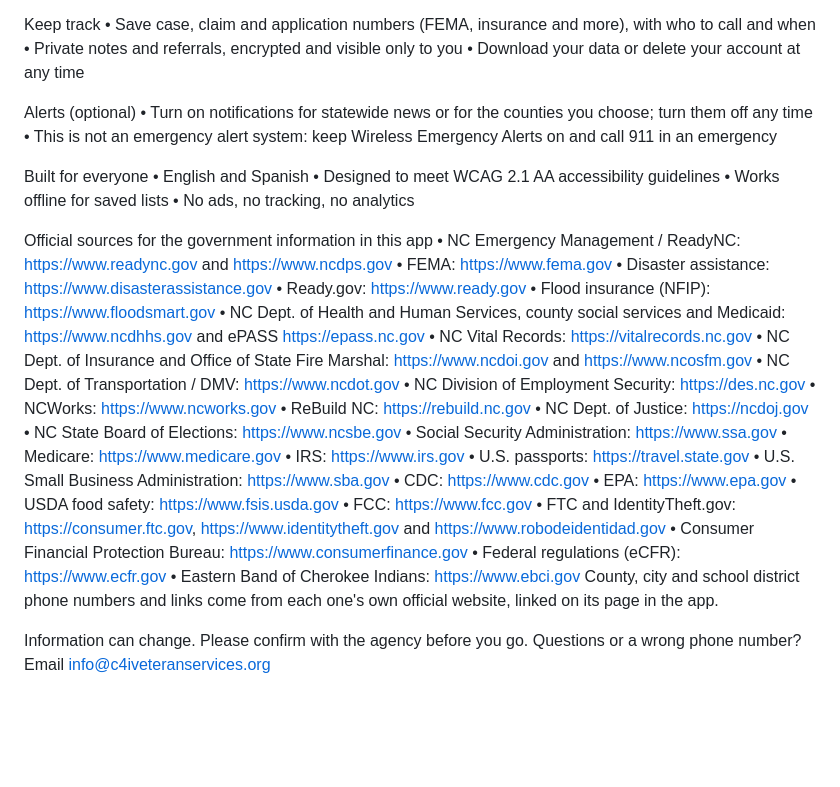
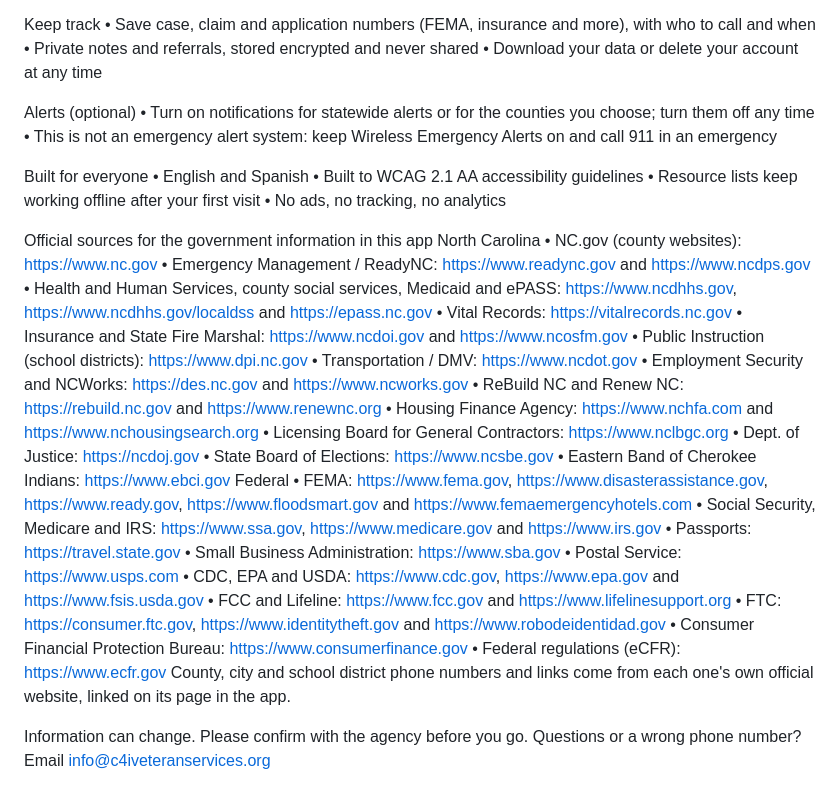
Before and after one commit to ifaungc-create/nc-disaster-recovery-hub, a Markdown page: docs/play-store/listing-en.md, the part around the change. Drawn GitHub-style; blank space fills up the shorter version.

```diff
--- a/docs/play-store/listing-en.md
+++ b/docs/play-store/listing-en.md
@@ -23,47 +23,46 @@ Find help
 
 Keep track
 • Save case, claim and application numbers (FEMA, insurance and more), with who to call and when
-• Private notes and referrals, encrypted and visible only to you
+• Private notes and referrals, stored encrypted and never shared
 • Download your data or delete your account at any time
 
 Alerts (optional)
-• Turn on notifications for statewide news or for the counties you choose; turn them off any time
+• Turn on notifications for statewide alerts or for the counties you choose; turn them off any time
 • This is not an emergency alert system: keep Wireless Emergency Alerts on and call 911 in an emergency
 
 Built for everyone
 • English and Spanish
-• Designed to meet WCAG 2.1 AA accessibility guidelines
-• Works offline for saved lists
+• Built to WCAG 2.1 AA accessibility guidelines
+• Resource lists keep working offline after your first visit
 • No ads, no tracking, no analytics
 
 Official sources for the government information in this app
-• NC Emergency Management / ReadyNC: https://www.readync.gov and https://www.ncdps.gov
-• FEMA: https://www.fema.gov
-• Disaster assistance: https://www.disasterassistance.gov
-• Ready.gov: https://www.ready.gov
-• Flood insurance (NFIP): https://www.floodsmart.gov
-• NC Dept. of Health and Human Services, county social services and Medicaid: https://www.ncdhhs.gov and ePASS https://epass.nc.gov
-• NC Vital Records: https://vitalrecords.nc.gov
-• NC Dept. of Insurance and Office of State Fire Marshal: https://www.ncdoi.gov and https://www.ncosfm.gov
-• NC Dept. of Transportation / DMV: https://www.ncdot.gov
-• NC Division of Employment Security: https://des.nc.gov
-• NCWorks: https://www.ncworks.gov
-• ReBuild NC: https://rebuild.nc.gov
-• NC Dept. of Justice: https://ncdoj.gov
-• NC State Board of Elections: https://www.ncsbe.gov
-• Social Security Administration: https://www.ssa.gov
-• Medicare: https://www.medicare.gov
-• IRS: https://www.irs.gov
-• U.S. passports: https://travel.state.gov
-• U.S. Small Business Administration: https://www.sba.gov
-• CDC: https://www.cdc.gov
-• EPA: https://www.epa.gov
-• USDA food safety: https://www.fsis.usda.gov
-• FCC: https://www.fcc.gov
-• FTC and IdentityTheft.gov: https://consumer.ftc.gov, https://www.identitytheft.gov and https://www.robodeidentidad.gov
+North Carolina
+• NC.gov (county websites): https://www.nc.gov
+• Emergency Management / ReadyNC: https://www.readync.gov and https://www.ncdps.gov
+• Health and Human Services, county social services, Medicaid and ePASS: https://www.ncdhhs.gov, https://www.ncdhhs.gov/localdss and https://epass.nc.gov
+• Vital Records: https://vitalrecords.nc.gov
+• Insurance and State Fire Marshal: https://www.ncdoi.gov and https://www.ncosfm.gov
+• Public Instruction (school districts): https://www.dpi.nc.gov
+• Transportation / DMV: https://www.ncdot.gov
+• Employment Security and NCWorks: https://des.nc.gov and https://www.ncworks.gov
+• ReBuild NC and Renew NC: https://rebuild.nc.gov and https://www.renewnc.org
+• Housing Finance Agency: https://www.nchfa.com and https://www.nchousingsearch.org
+• Licensing Board for General Contractors: https://www.nclbgc.org
+• Dept. of Justice: https://ncdoj.gov
+• State Board of Elections: https://www.ncsbe.gov
+• Eastern Band of Cherokee Indians: https://www.ebci.gov
+Federal
+• FEMA: https://www.fema.gov, https://www.disasterassistance.gov, https://www.ready.gov, https://www.floodsmart.gov and https://www.femaemergencyhotels.com
+• Social Security, Medicare and IRS: https://www.ssa.gov, https://www.medicare.gov and https://www.irs.gov
+• Passports: https://travel.state.gov
+• Small Business Administration: https://www.sba.gov
+• Postal Service: https://www.usps.com
+• CDC, EPA and USDA: https://www.cdc.gov, https://www.epa.gov and https://www.fsis.usda.gov
+• FCC and Lifeline: https://www.fcc.gov and https://www.lifelinesupport.org
+• FTC: https://consumer.ftc.gov, https://www.identitytheft.gov and https://www.robodeidentidad.gov
 • Consumer Financial Protection Bureau: https://www.consumerfinance.gov
 • Federal regulations (eCFR): https://www.ecfr.gov
-• Eastern Band of Cherokee Indians: https://www.ebci.gov
 County, city and school district phone numbers and links come from each one's own official website, linked on its page in the app.
 
 Information can change. Please confirm with the agency before you go. Questions or a wrong phone number? Email info@c4iveteranservices.org
```
Also changed, not shown: docs/play-store/listing-es.md (+31 -32 lines).
